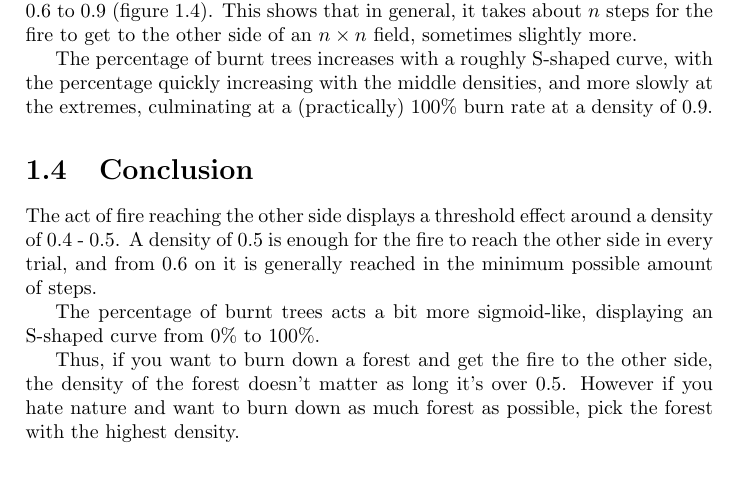
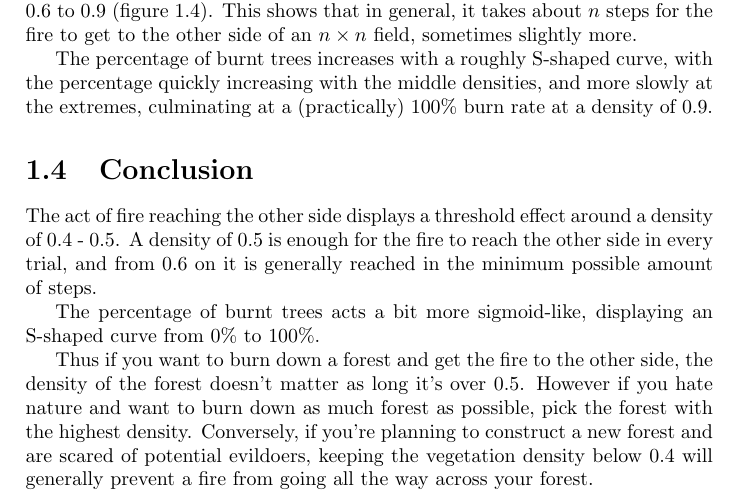
Before and after one commit to inge91/Inleiding-Modelleren-en-Simuleren, a LaTeX document (ForestFire/report.tex): part of page 5 of 15, cut so that both start at the same text, the shorter picture padded with empty space. Compiled offline with pdfLaTeX.

Commit message:
add a paragraph to the forestfire conclusion

```diff
--- a/ForestFire/report.tex
+++ b/ForestFire/report.tex
@@ -131,10 +131,13 @@ minimum possible amount of steps.
 The percentage of burnt trees acts a bit more sigmoid-like, displaying an
 S-shaped curve from 0\% to 100\%.
 
-Thus, if you want to burn down a forest and get the fire to the other side, the
+Thus if you want to burn down a forest and get the fire to the other side, the
 density of the forest doesn't matter as long it's over $0.5$. However if you
 hate nature and want to burn down as much forest as possible, pick the forest
-with the highest density.
+with the highest density. Conversely, if you're planning to construct a new
+forest and are scared of potential evildoers, keeping the vegetation density
+below $0.4$ will generally prevent a fire from going all the way across your
+forest.
 
 % section ff_conc (end)
 
```
